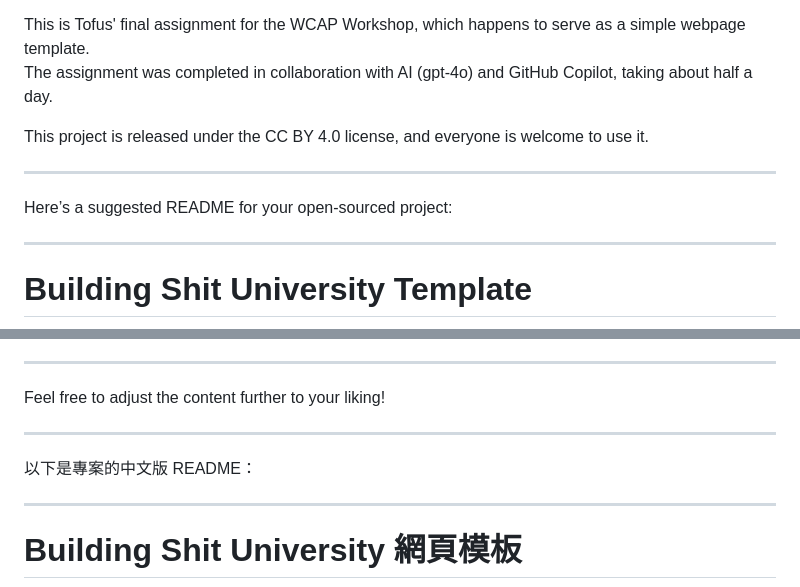
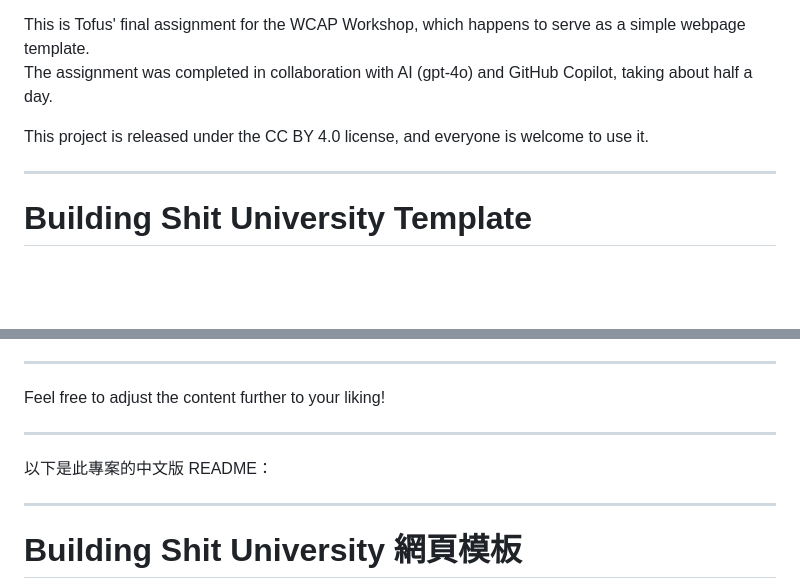
Before and after one commit to Tofuswang/w3c-final-project, a Markdown page: README.md, 2 parts joined by grey strips. Drawn GitHub-style; blank space fills up the shorter version.

```diff
--- a/README.md
+++ b/README.md
@@ -9,10 +9,6 @@ This is Tofus' final assignment for the WCAP Workshop, which happens to serve as
 The assignment was completed in collaboration with AI (gpt-4o) and GitHub Copilot, taking about half a day.
 
 This project is released under the CC BY 4.0 license, and everyone is welcome to use it.
-
----
-
-Here’s a suggested README for your open-sourced project:
 
 ---
 
@@ -77,7 +73,7 @@ Feel free to adjust the content further to your liking!
 
 ---
 
-以下是專案的中文版 README：
+以下是此專案的中文版 README：
 
 ---
 
```
